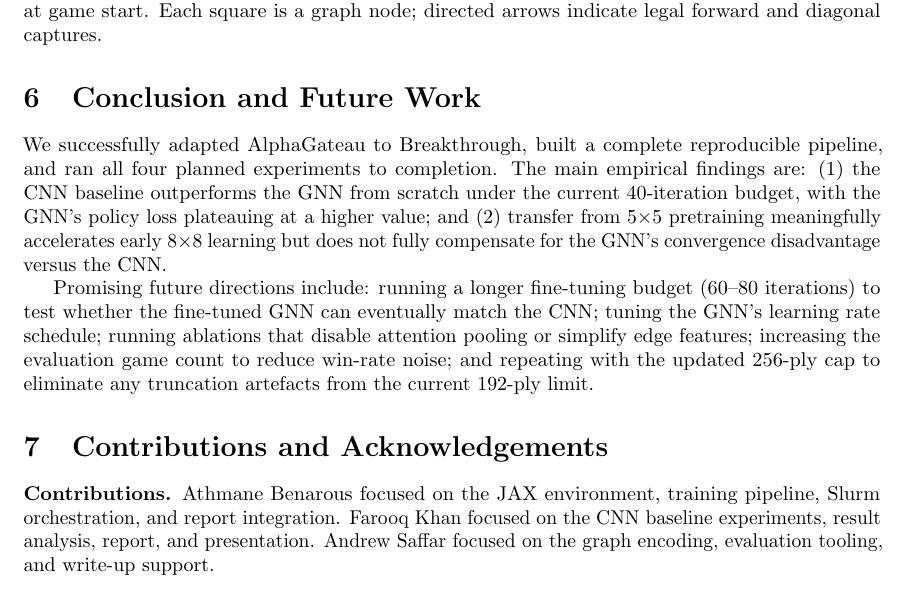
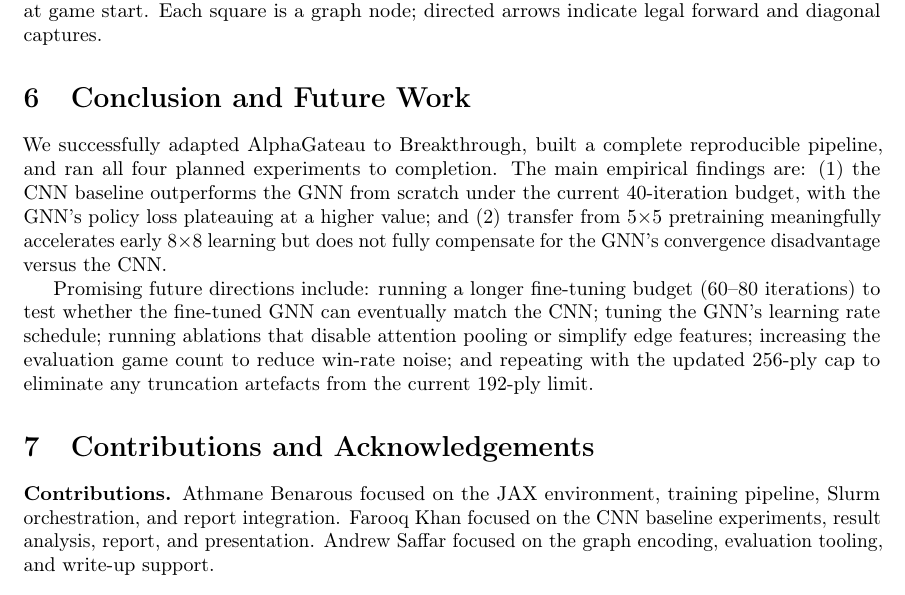
Before and after one commit to Otm02/alphagateau-breakthrough-v2, a LaTeX paper (report/paper.tex): part of page 6 of 7, cut so that both start at the same text. Compiled offline with pdfLaTeX; a LaTeX package or settings file that is missing is left out.

```diff
--- a/report/paper.tex
+++ b/report/paper.tex
@@ -8,9 +8,12 @@
 \usepackage{amsmath}
 \usepackage{url}
 \usepackage{geometry}
-
+\usepackage{enumitem}
+\usepackage[T1]{fontenc}
 \usepackage{caption}
 \graphicspath{{report/figures/}{figures/}}
+
+\setlist[itemize]{leftmargin=1.1em, topsep=2pt, itemsep=1pt}
 
 \title{AlphaGateau for Breakthrough:\\A peice of cake?}
 
```
